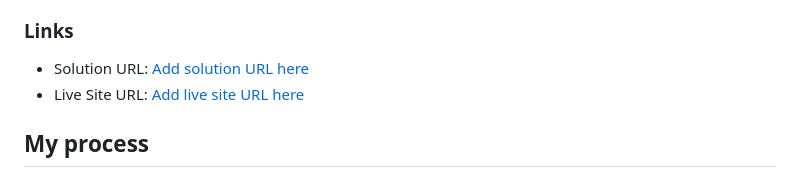
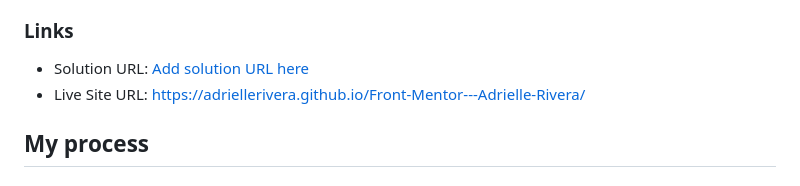
Before and after one commit to AdrielleRivera/Front-Mentor---Adrielle-Rivera, a Markdown page: README.md, the part around the change. Drawn GitHub-style.

Commit message:
Update README.md
I added a live site URL in line 44.

```diff
--- a/README.md
+++ b/README.md
@@ -41,7 +41,7 @@ Then crop/optimize/edit your image however you like, add it to your project, and
 ### Links
 
 - Solution URL: [Add solution URL here](https://your-solution-url.com)
-- Live Site URL: [Add live site URL here](https://your-live-site-url.com)
+- Live Site URL: https://adriellerivera.github.io/Front-Mentor---Adrielle-Rivera/
 
 ## My process
 
```
